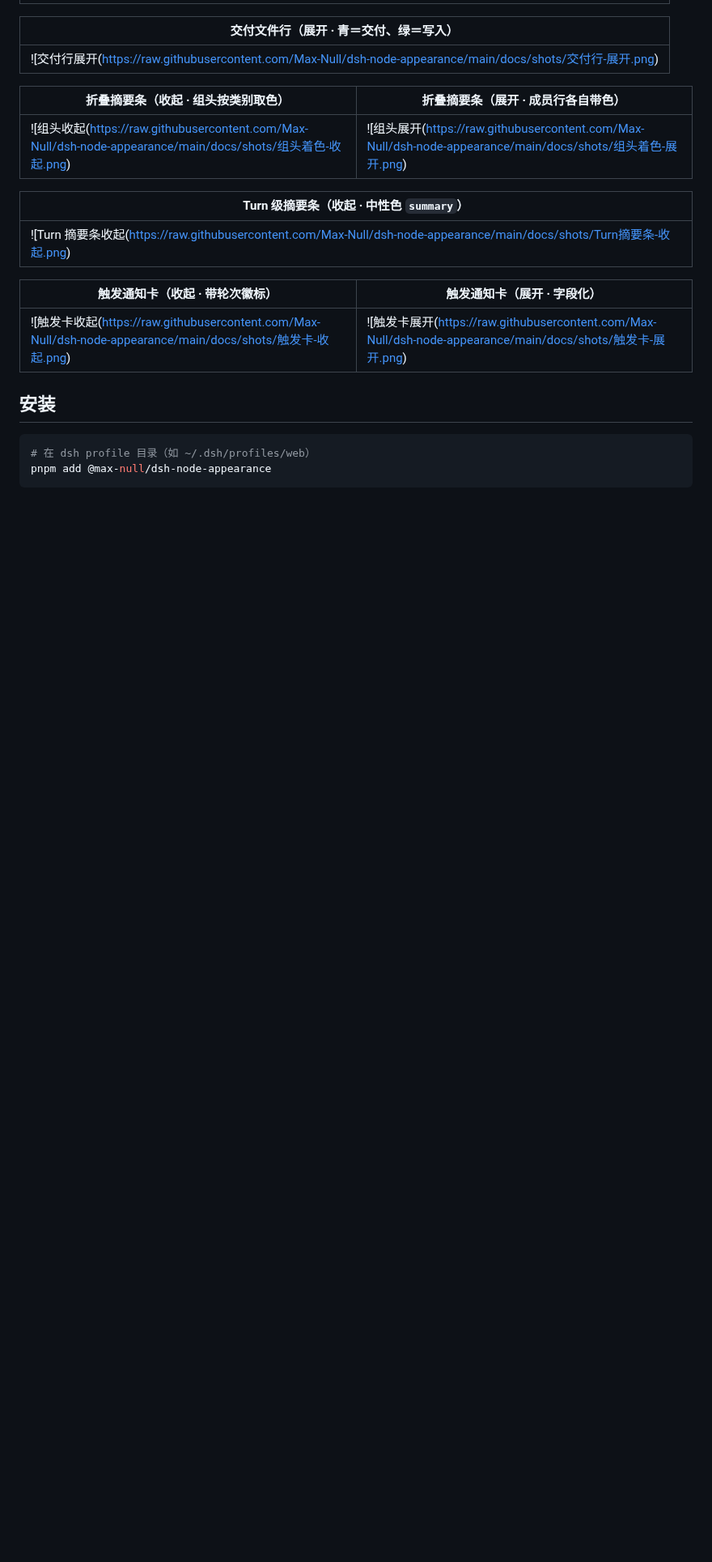
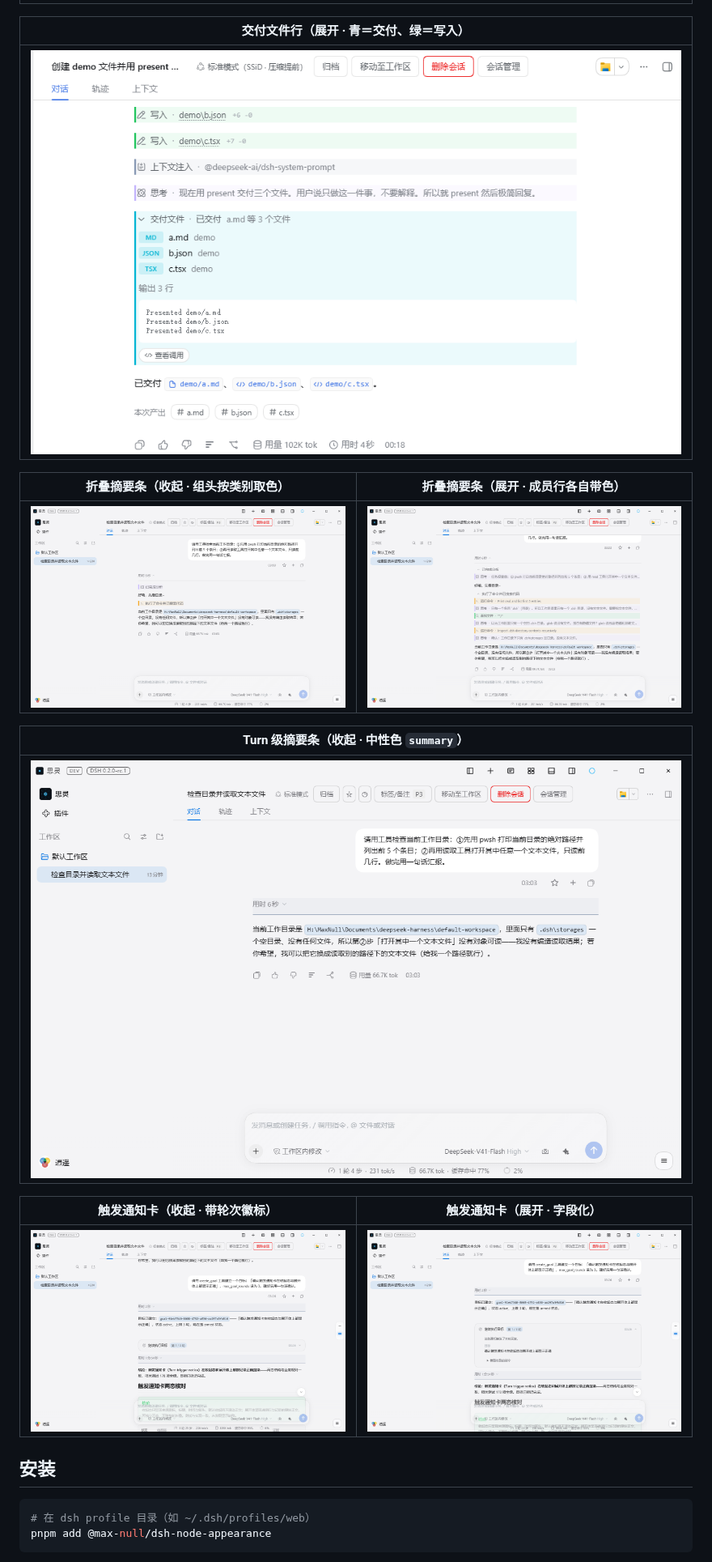
Before and after one commit to Max-Null/dsh-node-appearance, a Markdown page: README.md, the part around one of its changes. Shown at 81% size. Drawn GitHub-style; blank space fills up the shorter version.

```diff
--- a/README.md
+++ b/README.md
@@ -36,19 +40,19 @@ This plugin belongs to the **`@max-null/*` family** — a set of plugins that to
 
 | 交付文件行（展开 · 青＝交付、绿＝写入） |
 |---|
-| ![交付行展开(https://raw.githubusercontent.com/Max-Null/dsh-node-appearance/main/docs/shots/交付行-展开.png) |
+| ![交付行展开](https://raw.githubusercontent.com/Max-Null/dsh-node-appearance/main/docs/shots/交付行-展开.png) |
 
 | 折叠摘要条（收起 · 组头按类别取色） | 折叠摘要条（展开 · 成员行各自带色） |
 |---|---|
-| ![组头收起(https://raw.githubusercontent.com/Max-Null/dsh-node-appearance/main/docs/shots/组头着色-收起.png) | ![组头展开(https://raw.githubusercontent.com/Max-Null/dsh-node-appearance/main/docs/shots/组头着色-展开.png) |
+| ![组头收起](https://raw.githubusercontent.com/Max-Null/dsh-node-appearance/main/docs/shots/组头着色-收起.png) | ![组头展开](https://raw.githubusercontent.com/Max-Null/dsh-node-appearance/main/docs/shots/组头着色-展开.png) |
 
 | Turn 级摘要条（收起 · 中性色 `summary`） |
 |---|
-| ![Turn 摘要条收起(https://raw.githubusercontent.com/Max-Null/dsh-node-appearance/main/docs/shots/Turn摘要条-收起.png) |
+| ![Turn 摘要条收起](https://raw.githubusercontent.com/Max-Null/dsh-node-appearance/main/docs/shots/Turn摘要条-收起.png) |
 
 | 触发通知卡（收起 · 带轮次徽标） | 触发通知卡（展开 · 字段化） |
 |---|---|
-| ![触发卡收起(https://raw.githubusercontent.com/Max-Null/dsh-node-appearance/main/docs/shots/触发卡-收起.png) | ![触发卡展开(https://raw.githubusercontent.com/Max-Null/dsh-node-appearance/main/docs/shots/触发卡-展开.png) |
+| ![触发卡收起](https://raw.githubusercontent.com/Max-Null/dsh-node-appearance/main/docs/shots/触发卡-收起.png) | ![触发卡展开](https://raw.githubusercontent.com/Max-Null/dsh-node-appearance/main/docs/shots/触发卡-展开.png) |
 
 ## 安装
 
```
Also changed, not shown: other parts of README.md (+11 -7 lines), docs/shots/目标详情-分条折行.png (added), 5 other files.
